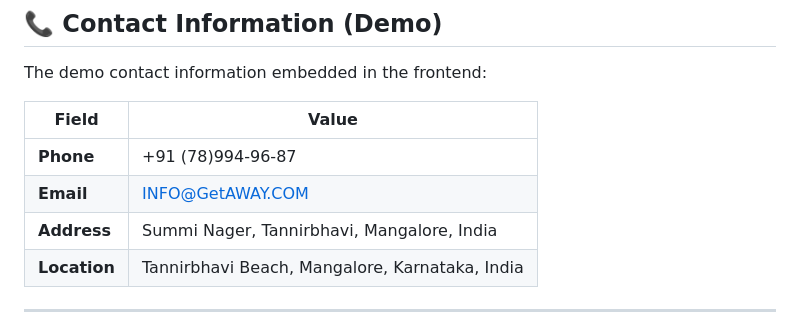
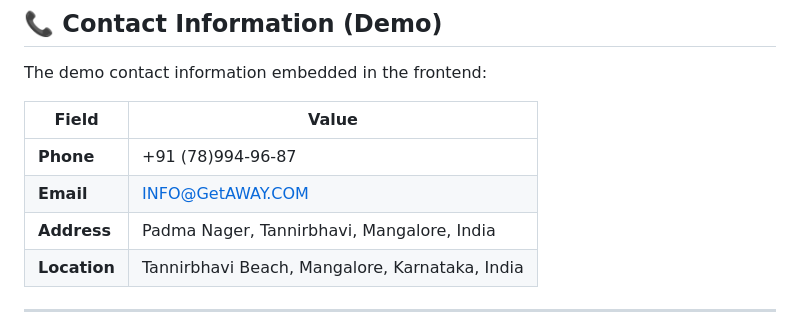
Before and after one commit to karanks6/resort-management-system, a Markdown page: README.md, the part around the change. GitHub-like rendering.

```diff
--- a/README.md
+++ b/README.md
@@ -704,7 +704,7 @@ The demo contact information embedded in the frontend:
 |---|---|
 | **Phone** | +91 (78)994-96-87 |
 | **Email** | INFO@GetAWAY.COM |
-| **Address** | Summi Nager, Tannirbhavi, Mangalore, India |
+| **Address** | Padma Nager, Tannirbhavi, Mangalore, India |
 | **Location** | Tannirbhavi Beach, Mangalore, Karnataka, India |
 
 ---
```
